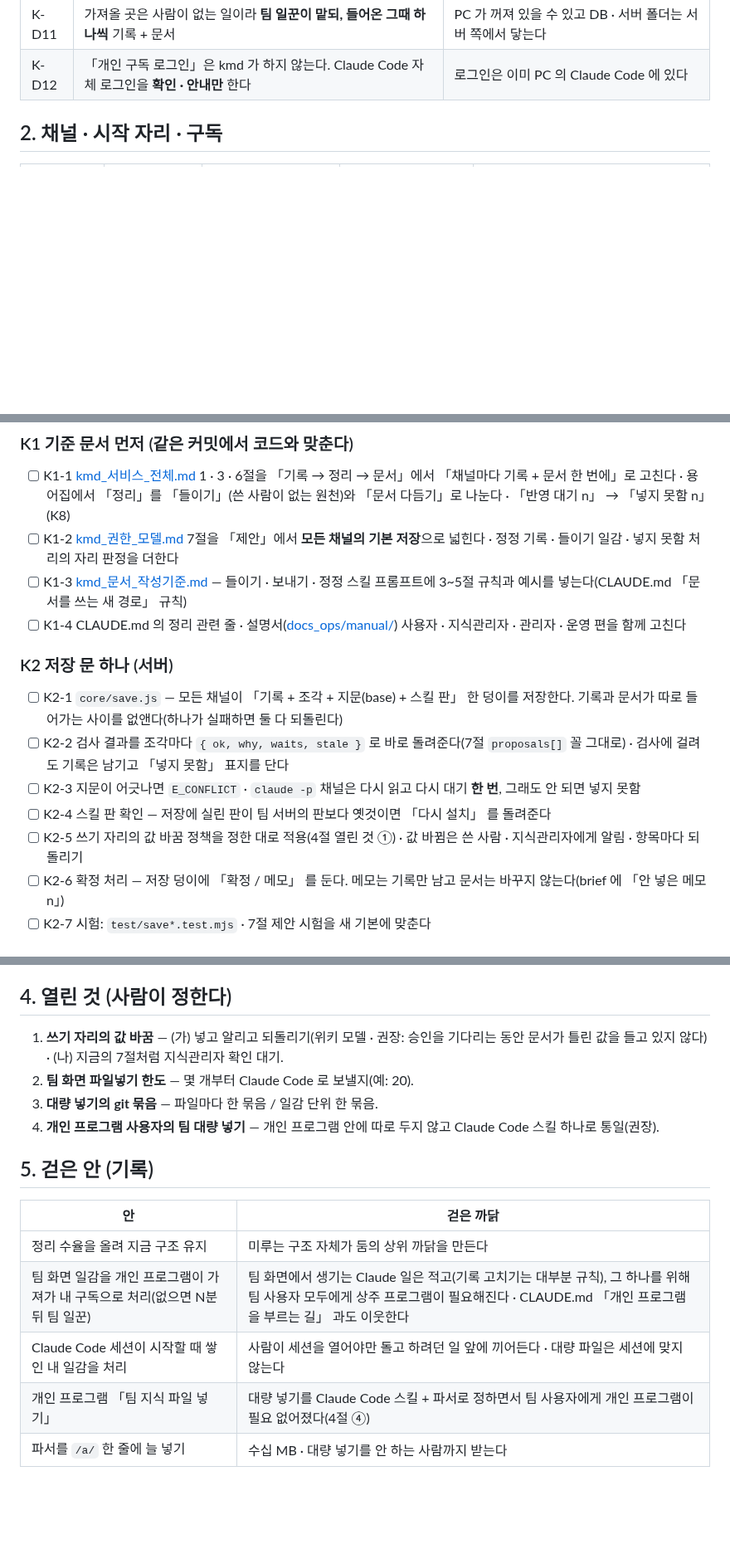
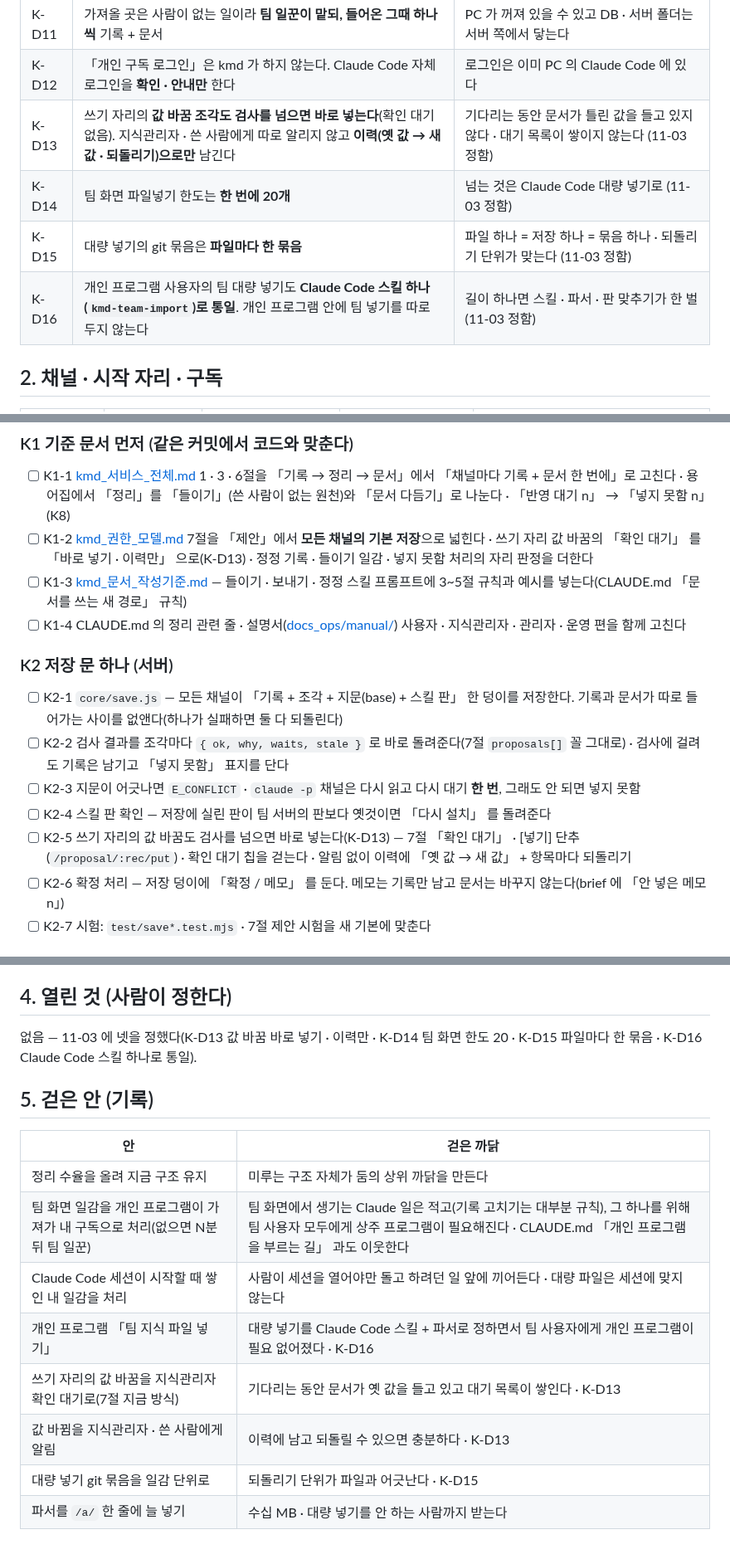
Before and after one commit to kjsa7412/kmd, a Markdown page: docs/품질개선/KMD_개편_TODO.md, 3 parts joined by grey strips. Shown at 83% size. Rendered like a GitHub page; blank space fills up the shorter version.

Commit message:
KMD 개편 TODO: 열린 것 넷 정함 — 쓰기 자리 값 바꿈도 검사를 넘으면 바로 넣고 이력만(K-D13) · 팀 화면 파일넣기 한도 20(K-D14) · 대량 넣기 git 묶음은 파일마다(K-D15) · 팀 대량 넣기는 Claude Code 스킬 하나(K-D16)
Co-Authored-By: Claude Opus 5.5 <noreply@anthropic.com>

```diff
--- a/docs/품질개선/KMD_개편_TODO.md
+++ b/docs/품질개선/KMD_개편_TODO.md
@@ -36,6 +36,10 @@
 | K-D10 | 원본 파일 첨부(`docs/assets`)는 **옵션 · 기본 해제** | 대량 넣기의 바이트가 팀 서버로 몰리지 않게 |
 | K-D11 | 가져올 곳은 사람이 없는 일이라 **팀 일꾼이 맡되, 들어온 그때 하나씩** 기록 + 문서 | PC 가 꺼져 있을 수 있고 DB · 서버 폴더는 서버 쪽에서 닿는다 |
 | K-D12 | 「개인 구독 로그인」은 kmd 가 하지 않는다. Claude Code 자체 로그인을 **확인 · 안내만** 한다 | 로그인은 이미 PC 의 Claude Code 에 있다 |
+| K-D13 | 쓰기 자리의 **값 바꿈 조각도 검사를 넘으면 바로 넣는다**(확인 대기 없음). 지식관리자 · 쓴 사람에게 따로 알리지 않고 **이력(옛 값 → 새 값 · 되돌리기)으로만** 남긴다 | 기다리는 동안 문서가 틀린 값을 들고 있지 않다 · 대기 목록이 쌓이지 않는다 (11-03 정함) |
+| K-D14 | 팀 화면 파일넣기 한도는 **한 번에 20개** | 넘는 것은 Claude Code 대량 넣기로 (11-03 정함) |
+| K-D15 | 대량 넣기의 git 묶음은 **파일마다 한 묶음** | 파일 하나 = 저장 하나 = 묶음 하나 · 되돌리기 단위가 맞는다 (11-03 정함) |
+| K-D16 | 개인 프로그램 사용자의 팀 대량 넣기도 **Claude Code 스킬 하나(`kmd-team-import`)로 통일**. 개인 프로그램 안에 팀 넣기를 따로 두지 않는다 | 길이 하나면 스킬 · 파서 · 판 맞추기가 한 벌 (11-03 정함) |
 
 ## 2. 채널 · 시작 자리 · 구독
 
@@ -56,7 +60,7 @@
 
 ### K1 기준 문서 먼저 (같은 커밋에서 코드와 맞춘다)
 - [ ] K1-1 [kmd_서비스_전체.md](../../docs_ops/kmd_서비스_전체.md) 1 · 3 · 6절을 「기록 → 정리 → 문서」에서 「채널마다 기록 + 문서 한 번에」로 고친다 · 용어집에서 「정리」를 「들이기」(쓴 사람이 없는 원천)와 「문서 다듬기」로 나눈다 · 「반영 대기 n」 → 「넣지 못함 n」(K8)
-- [ ] K1-2 [kmd_권한_모델.md](../kmd_권한_모델.md) 7절을 「제안」에서 **모든 채널의 기본 저장**으로 넓힌다 · 정정 기록 · 들이기 일감 · 넣지 못함 처리의 자리 판정을 더한다
+- [ ] K1-2 [kmd_권한_모델.md](../kmd_권한_모델.md) 7절을 「제안」에서 **모든 채널의 기본 저장**으로 넓힌다 · 쓰기 자리 값 바꿈의 「확인 대기」 를 「바로 넣기 · 이력만」 으로(K-D13) · 정정 기록 · 들이기 일감 · 넣지 못함 처리의 자리 판정을 더한다
 - [ ] K1-3 [kmd_문서_작성기준.md](../kmd_문서_작성기준.md) — 들이기 · 보내기 · 정정 스킬 프롬프트에 3~5절 규칙과 예시를 넣는다(CLAUDE.md 「문서를 쓰는 새 경로」 규칙)
 - [ ] K1-4 CLAUDE.md 의 정리 관련 줄 · 설명서([docs_ops/manual/](../../docs_ops/manual/)) 사용자 · 지식관리자 · 관리자 · 운영 편을 함께 고친다
 
@@ -65,7 +69,7 @@
 - [ ] K2-2 검사 결과를 조각마다 `{ ok, why, waits, stale }` 로 바로 돌려준다(7절 `proposals[]` 꼴 그대로) · 검사에 걸려도 기록은 남기고 「넣지 못함」 표지를 단다
 - [ ] K2-3 지문이 어긋나면 `E_CONFLICT` · `claude -p` 채널은 다시 읽고 다시 대기 **한 번**, 그래도 안 되면 넣지 못함
 - [ ] K2-4 스킬 판 확인 — 저장에 실린 판이 팀 서버의 판보다 옛것이면 「다시 설치」 를 돌려준다
-- [ ] K2-5 쓰기 자리의 값 바꿈 정책을 정한 대로 적용(4절 열린 것 ①) · 값 바뀜은 쓴 사람 · 지식관리자에게 알림 · 항목마다 되돌리기
+- [ ] K2-5 쓰기 자리의 값 바꿈도 검사를 넘으면 바로 넣는다(K-D13) — 7절 「확인 대기」 · [넣기] 단추(`/proposal/:rec/put`) · 확인 대기 칩을 걷는다 · 알림 없이 이력에 「옛 값 → 새 값」 + 항목마다 되돌리기
 - [ ] K2-6 확정 처리 — 저장 덩이에 「확정 / 메모」 를 둔다. 메모는 기록만 남고 문서는 바꾸지 않는다(brief 에 「안 넣은 메모 n」)
 - [ ] K2-7 시험: `test/save*.test.mjs` · 7절 제안 시험을 새 기본에 맞춘다
 
@@ -138,10 +142,7 @@
 
 ## 4. 열린 것 (사람이 정한다)
 
-1. **쓰기 자리의 값 바꿈** — (가) 넣고 알리고 되돌리기(위키 모델 · 권장: 승인을 기다리는 동안 문서가 틀린 값을 들고 있지 않다) · (나) 지금의 7절처럼 지식관리자 확인 대기.
-2. **팀 화면 파일넣기 한도** — 몇 개부터 Claude Code 로 보낼지(예: 20).
-3. **대량 넣기의 git 묶음** — 파일마다 한 묶음 / 일감 단위 한 묶음.
-4. **개인 프로그램 사용자의 팀 대량 넣기** — 개인 프로그램 안에 따로 두지 않고 Claude Code 스킬 하나로 통일(권장).
+없음 — 11-03 에 넷을 정했다(K-D13 값 바꿈 바로 넣기 · 이력만 · K-D14 팀 화면 한도 20 · K-D15 파일마다 한 묶음 · K-D16 Claude Code 스킬 하나로 통일).
 
 ## 5. 걷은 안 (기록)
 
@@ -150,5 +151,8 @@
 | 정리 수율을 올려 지금 구조 유지 | 미루는 구조 자체가 둠의 상위 까닭을 만든다 |
 | 팀 화면 일감을 개인 프로그램이 가져가 내 구독으로 처리(없으면 N분 뒤 팀 일꾼) | 팀 화면에서 생기는 Claude 일은 적고(기록 고치기는 대부분 규칙), 그 하나를 위해 팀 사용자 모두에게 상주 프로그램이 필요해진다 · CLAUDE.md 「개인 프로그램을 부르는 길」 과도 이웃한다 |
 | Claude Code 세션이 시작할 때 쌓인 내 일감을 처리 | 사람이 세션을 열어야만 돌고 하려던 일 앞에 끼어든다 · 대량 파일은 세션에 맞지 않는다 |
-| 개인 프로그램 「팀 지식 파일 넣기」 | 대량 넣기를 Claude Code 스킬 + 파서로 정하면서 팀 사용자에게 개인 프로그램이 필요 없어졌다(4절 ④) |
+| 개인 프로그램 「팀 지식 파일 넣기」 | 대량 넣기를 Claude Code 스킬 + 파서로 정하면서 팀 사용자에게 개인 프로그램이 필요 없어졌다 · K-D16 |
+| 쓰기 자리의 값 바꿈을 지식관리자 확인 대기로(7절 지금 방식) | 기다리는 동안 문서가 옛 값을 들고 있고 대기 목록이 쌓인다 · K-D13 |
+| 값 바뀜을 지식관리자 · 쓴 사람에게 알림 | 이력에 남고 되돌릴 수 있으면 충분하다 · K-D13 |
+| 대량 넣기 git 묶음을 일감 단위로 | 되돌리기 단위가 파일과 어긋난다 · K-D15 |
 | 파서를 `/a/` 한 줄에 늘 넣기 | 수십 MB · 대량 넣기를 안 하는 사람까지 받는다 |
```
Also changed, not shown: other parts of docs/품질개선/KMD_개편_TODO.md (+2 -2 lines).
